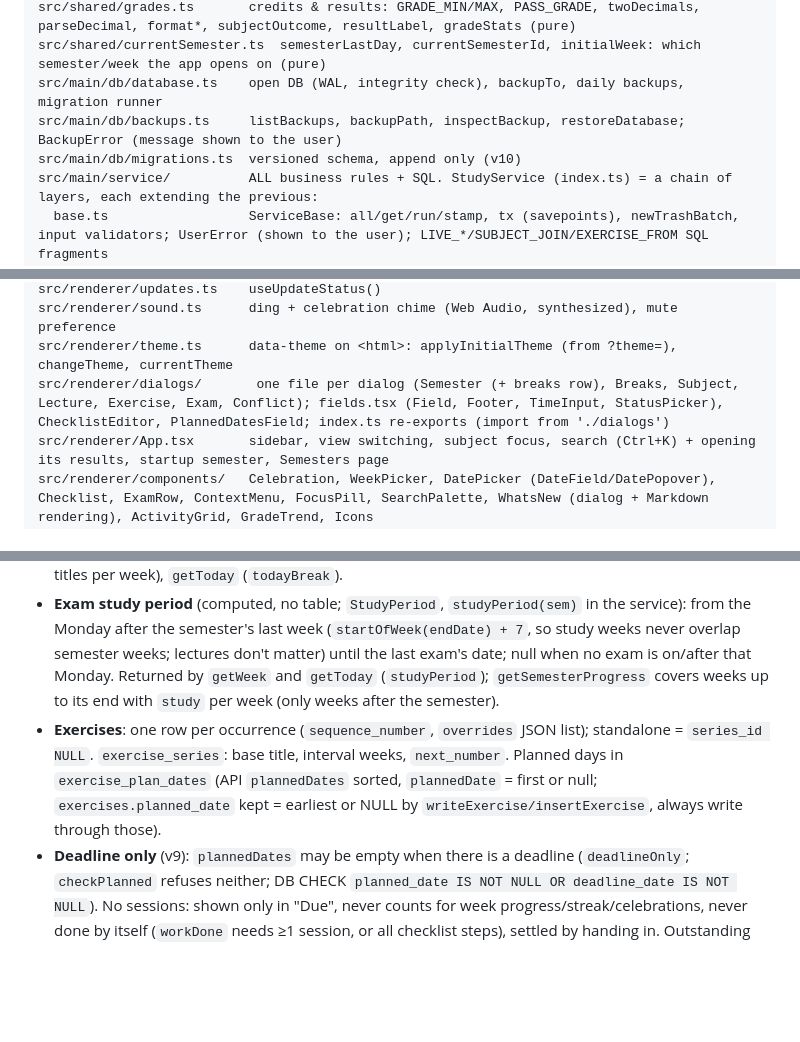
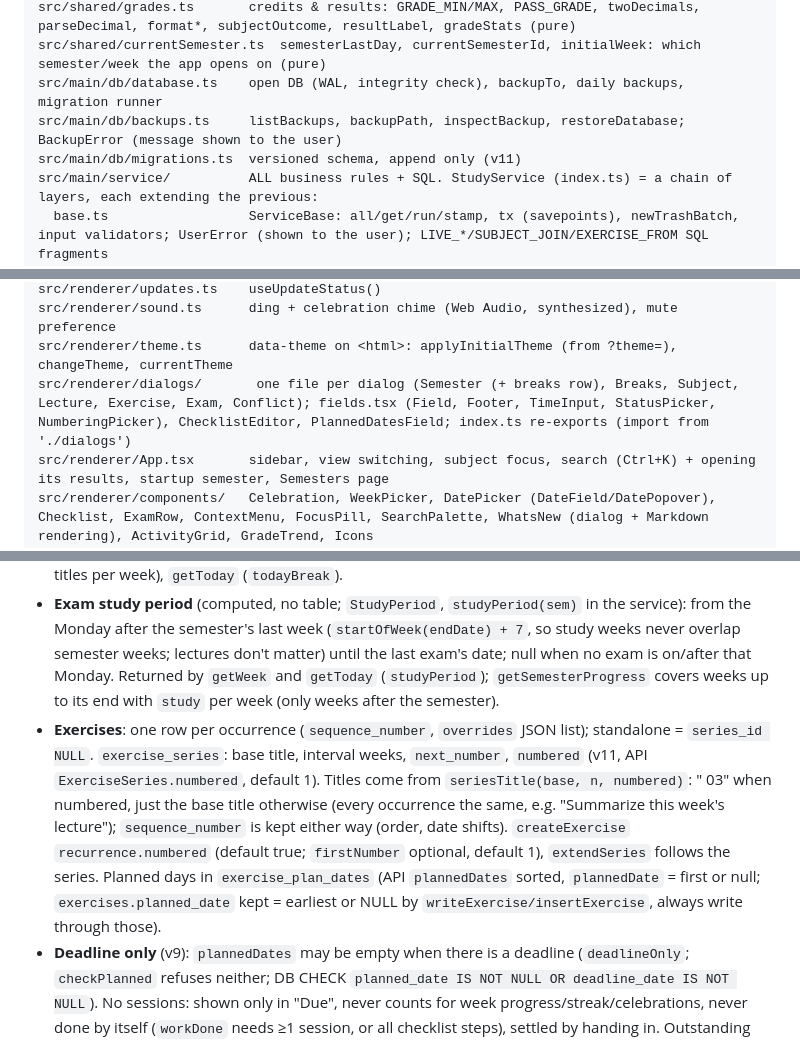
Before and after one commit to Silvaan09/study-planner, a Markdown page: CLAUDE.md, 3 parts joined by grey strips. Drawn GitHub-style; blank space fills up the shorter version.

```diff
--- a/CLAUDE.md
+++ b/CLAUDE.md
@@ -55,7 +55,7 @@ src/shared/grades.ts       credits & results: GRADE_MIN/MAX, PASS_GRADE, twoDeci
 src/shared/currentSemester.ts  semesterLastDay, currentSemesterId, initialWeek: which semester/week the app opens on (pure)
 src/main/db/database.ts    open DB (WAL, integrity check), backupTo, daily backups, migration runner
 src/main/db/backups.ts     listBackups, backupPath, inspectBackup, restoreDatabase; BackupError (message shown to the user)
-src/main/db/migrations.ts  versioned schema, append only (v10)
+src/main/db/migrations.ts  versioned schema, append only (v11)
 src/main/service/          ALL business rules + SQL. StudyService (index.ts) = a chain of layers, each extending the previous:
   base.ts                  ServiceBase: all/get/run/stamp, tx (savepoints), newTrashBatch, input validators; UserError (shown to the user); LIVE_*/SUBJECT_JOIN/EXERCISE_FROM SQL fragments
   status.ts                pure status/session rules (statusAfterSession/Step, promoted, withStatus, alignSessions, applyProgress, seriesTitle, …)
@@ -81,7 +81,7 @@ src/renderer/search.ts     search matching/ranking (pure)
 src/renderer/updates.ts    useUpdateStatus()
 src/renderer/sound.ts      ding + celebration chime (Web Audio, synthesized), mute preference
 src/renderer/theme.ts      data-theme on <html>: applyInitialTheme (from ?theme=), changeTheme, currentTheme
-src/renderer/dialogs/       one file per dialog (Semester (+ breaks row), Breaks, Subject, Lecture, Exercise, Exam, Conflict); fields.tsx (Field, Footer, TimeInput, StatusPicker), ChecklistEditor, PlannedDatesField; index.ts re-exports (import from './dialogs')
+src/renderer/dialogs/       one file per dialog (Semester (+ breaks row), Breaks, Subject, Lecture, Exercise, Exam, Conflict); fields.tsx (Field, Footer, TimeInput, StatusPicker, NumberingPicker), ChecklistEditor, PlannedDatesField; index.ts re-exports (import from './dialogs')
 src/renderer/App.tsx       sidebar, view switching, subject focus, search (Ctrl+K) + opening its results, startup semester, Semesters page
 src/renderer/components/   Celebration, WeekPicker, DatePicker (DateField/DatePopover), Checklist, ExamRow, ContextMenu, FocusPill, SearchPalette, WhatsNew (dialog + Markdown rendering), ActivityGrid, GradeTrend, Icons
 src/renderer/views/        TodayView, OutstandingView, SubjectsView ("Manage subjects"), TrashView, SettingsView, SemestersPage
@@ -109,7 +109,7 @@ src/renderer/styles.css    tokens: Slate on :root, Paper/Obsidian on :root[data-
 - **Lectures**: weekly pattern (weekday, start/end time) plus optional `start_date`/`end_date` (v8; API `Lecture.startDate/endDate`, `null` = the semester's start/end, so it follows later semester changes; the dialog stores the semester's own dates as `null`). Validation (`lectureInput`): within the semester, first ≤ last, at least one of its weekdays in range. An occurrence exists on its weekday when `takesPlace`: inside `lectureRange` (own dates clipped to the semester) and not on a break. `lecture_occurrences` holds per-week state keyed by `week_start` (`completed`, `removed` tombstone); no row = not completed. State outside the range or on a break is kept and reappears when the range/break changes. `setLectureCompleted` refuses days without an occurrence.
 - **Breaks** (v8, `semester_breaks`, API `SemesterBreak`, `listBreaks/createBreak/updateBreak/deleteBreak`): `name` (optional; `breakTitle` = name, else "Holiday" for one day / "Break"), `startDate ≤ endDate`, must overlap the semester (may run past its end). No lecture occurrences on their days (timetable, Outstanding, missed lectures, streak, week progress); exercises, tasks and exams are unaffected. Trashable (batch kind `break`, child of the semester). Returned by `getWeek` (`breaks` overlapping the week), `getSemesterProgress` (`breaks`: titles per week), `getToday` (`todayBreak`).
 - **Exam study period** (computed, no table; `StudyPeriod`, `studyPeriod(sem)` in the service): from the Monday after the semester's last week (`startOfWeek(endDate) + 7`, so study weeks never overlap semester weeks; lectures don't matter) until the last exam's date; null when no exam is on/after that Monday. Returned by `getWeek` and `getToday` (`studyPeriod`); `getSemesterProgress` covers weeks up to its end with `study` per week (only weeks after the semester).
-- **Exercises**: one row per occurrence (`sequence_number`, `overrides` JSON list); standalone = `series_id NULL`. `exercise_series`: base title, interval weeks, `next_number`. Planned days in `exercise_plan_dates` (API `plannedDates` sorted, `plannedDate` = first or null; `exercises.planned_date` kept = earliest or NULL by `writeExercise/insertExercise`, always write through those).
+- **Exercises**: one row per occurrence (`sequence_number`, `overrides` JSON list); standalone = `series_id NULL`. `exercise_series`: base title, interval weeks, `next_number`, `numbered` (v11, API `ExerciseSeries.numbered`, default 1). Titles come from `seriesTitle(base, n, numbered)`: "<base> 03" when numbered, just the base title otherwise (every occurrence the same, e.g. "Summarize this week's lecture"); `sequence_number` is kept either way (order, date shifts). `createExercise` `recurrence.numbered` (default true; `firstNumber` optional, default 1), `extendSeries` follows the series. Planned days in `exercise_plan_dates` (API `plannedDates` sorted, `plannedDate` = first or null; `exercises.planned_date` kept = earliest or NULL by `writeExercise/insertExercise`, always write through those).
 - **Deadline only** (v9): `plannedDates` may be empty when there is a deadline (`deadlineOnly`; `checkPlanned` refuses neither; DB CHECK `planned_date IS NOT NULL OR deadline_date IS NOT NULL`). No sessions: shown only in "Due", never counts for week progress/streak/celebrations, never done by itself (`workDone` needs ≥1 session, or all checklist steps), settled by handing in. Outstanding date = `exerciseFirstDay` (the deadline). Series-scope edits that would leave an occurrence with neither are refused (`undated`). Override `'plannedDate'` covers all planned dates (also emptying them). Series repeat the planned pattern per occurrence (shift = interval × 7 × sequence difference).
 - **Deadline** (v5) nullable. Without one: shows only on planned days ("To do", never "Due"), can't be handed in (`setExerciseHandedIn(true)` throws; pickers offer three statuses via `exerciseStages`), finished once `completed`, overdue after its last planned day. Helpers: `exerciseSettled`, `exerciseDueBy`, `exerciseStages`. `ExerciseChanges.deadlineDate: null` removes it; series-scope edits shift deadlines by the same days, adding one places it at the same offset everywhere (`newDeadline`).
 - **Personal tasks** (v6): each semester has exactly one `subjects.personal = 1` (unique partial index; default "Personal", `#64748b`). Its exercises are "tasks". Listed last, renamable, not deletable (`deleteSubject` refuses), no lectures/exams (`courseSubject`); trashed only with its semester. UI: "No subject · <name>" in the exercise dialog; sidebar, Manage subjects and search show the name exactly as entered (no " tasks" suffix).
```
Also changed, not shown: other parts of CLAUDE.md (+6 -5 lines), CHANGELOG.md (+10 -0 lines), README.md (+1 -1 lines), docs/screenshots/semester-activity.png, 12 other files.
